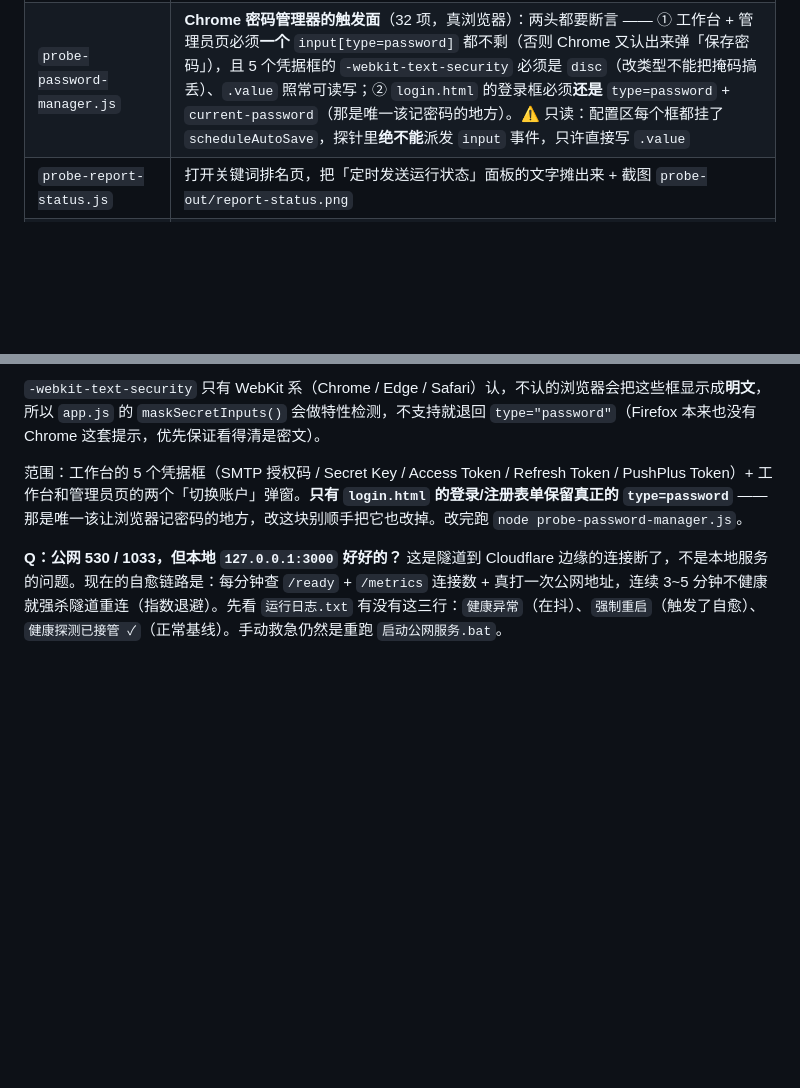
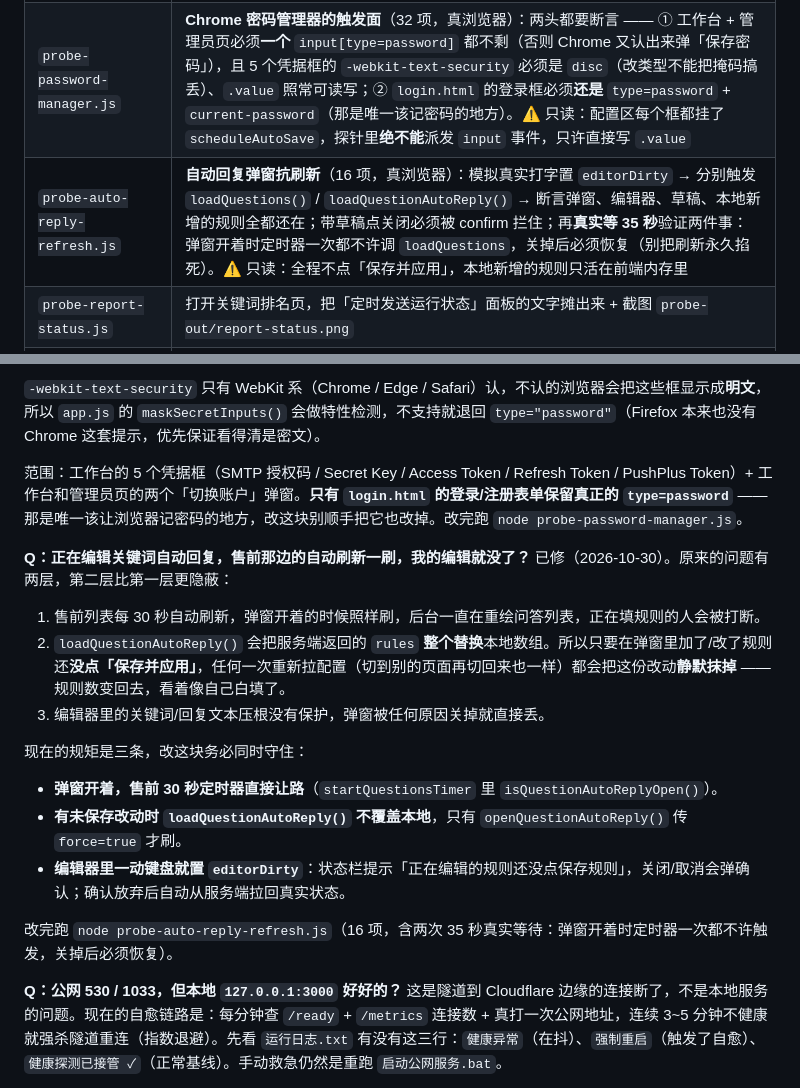
Before and after one commit to Yvonelam/ml-suite, a Markdown page: README.md, 2 parts joined by grey strips. Drawn GitHub-style; blank space fills up the shorter version.

Commit message:
自动回复弹窗：后台刷新让路，草稿不再被静默冲掉
- startQuestionsTimer：弹窗开着时直接跳过本轮，不在背后重绘问答列表
- loadQuestionAutoReply(force)：有 dirty / 编辑器草稿 / 弹窗开着时默认不覆盖本地 rules，
  只有打开弹窗时传 force=true 才拉服务端最新（原来无条件 rules = data.rules，
  本地新增的规则会被静默抹掉）
- 编辑器关键词/回复框加 input 监听置 editorDirty：状态栏提示、关闭要 confirm
- 确认放弃修改关闭后，自动从服务端拉回真实状态，避免角标显示没保存的那份
- 新增 probe-auto-reply-refresh.js（16 项，含两次 35 秒真实等待验证定时器让路与恢复）
- README 常见问题 + 自检表、DESIGN §4 第 11 条

```diff
--- a/README.md
+++ b/README.md
@@ -589,6 +589,7 @@ node dm-mcp.js call search_product_snapshots '{"market_code":"MLB","keyword":"he
 | `probe-auto-reply-edit.js` | **自动回复规则的编辑/删除/上移/新增**（24 项，真浏览器）：按钮结构（每条规则的编辑/删除必须带 `data-id`，缺了点击委托会在 `closest()` 那行静默 return）+ 编辑回填 + 保存草稿走更新而不是新增 + 关闭重开恢复服务端原值 + 删除 + ↑ 交换顺序 + 新增空表单 + 取消复位。全程只改内存、不点「保存并应用」，不污染账号规则 |
 | `probe-select-theme.js` | **原生控件的深色适配**（11 项，真浏览器）：5 套主题 × 9 个 `<select>` 的 73 个 `<option>` 全部断言「深底 + 浅字 + 对比度 ≥ 4.5」（含选中项 `:checked`），并断言 `select` / `input[type=date]` 的 `color-scheme` 是 `dark`。原生弹层由系统绘制、`Page.captureScreenshot` 截不到，只能靠计算样式断言 —— 这是「点开一片白」唯一的自动化防线 |
 | `probe-password-manager.js` | **Chrome 密码管理器的触发面**（32 项，真浏览器）：两头都要断言 —— ① 工作台 + 管理员页必须**一个** `input[type=password]` 都不剩（否则 Chrome 又认出来弹「保存密码」），且 5 个凭据框的 `-webkit-text-security` 必须是 `disc`（改类型不能把掩码搞丢）、`.value` 照常可读写；② `login.html` 的登录框必须**还是** `type=password` + `current-password`（那是唯一该记密码的地方）。⚠ 只读：配置区每个框都挂了 `scheduleAutoSave`，探针里**绝不能**派发 `input` 事件，只许直接写 `.value` |
+| `probe-auto-reply-refresh.js` | **自动回复弹窗抗刷新**（16 项，真浏览器）：模拟真实打字置 `editorDirty` → 分别触发 `loadQuestions()` / `loadQuestionAutoReply()` → 断言弹窗、编辑器、草稿、本地新增的规则全都还在；带草稿点关闭必须被 confirm 拦住；再**真实等 35 秒**验证两件事：弹窗开着时定时器一次都不许调 `loadQuestions`，关掉后必须恢复（别把刷新永久掐死）。⚠ 只读：全程不点「保存并应用」，本地新增的规则只活在前端内存里 |
 | `probe-report-status.js` | 打开关键词排名页，把「定时发送运行状态」面板的文字摊出来 + 截图 `probe-out/report-status.png` |
 | `sync-status.js` | **同步体检**（双击 `同步状态.bat`）：自动同步进程在不在 / 未提交几个 / 未推送几个（→ GitHub 是旧的）/ 未合入几个（→ 本地没跟上远端），并打印最近 8 条记录 |
 | `git-autosync.js --once` | 手动跑一轮同步并强制 fetch+rebase 一次，排查用 |
@@ -657,6 +658,21 @@ input[data-secret]{-webkit-text-security:disc}
 
 范围：工作台的 5 个凭据框（SMTP 授权码 / Secret Key / Access Token / Refresh Token / PushPlus Token）+ 工作台和管理员页的两个「切换账户」弹窗。**只有 `login.html` 的登录/注册表单保留真正的 `type=password`** —— 那是唯一该让浏览器记密码的地方，改这块别顺手把它也改掉。改完跑 `node probe-password-manager.js`。
 
+**Q：正在编辑关键词自动回复，售前那边的自动刷新一刷，我的编辑就没了？**
+已修（2026-10-30）。原来的问题有两层，第二层比第一层更隐蔽：
+
+1. 售前列表每 30 秒自动刷新，弹窗开着的时候照样刷，后台一直在重绘问答列表，正在填规则的人会被打断。
+2. `loadQuestionAutoReply()` 会把服务端返回的 `rules` **整个替换**本地数组。所以只要在弹窗里加了/改了规则还**没点「保存并应用」**，任何一次重新拉配置（切到别的页面再切回来也一样）都会把这份改动**静默抹掉** —— 规则数变回去，看着像自己白填了。
+3. 编辑器里的关键词/回复文本压根没有保护，弹窗被任何原因关掉就直接丢。
+
+现在的规矩是三条，改这块务必同时守住：
+
+- **弹窗开着，售前 30 秒定时器直接让路**（`startQuestionsTimer` 里 `isQuestionAutoReplyOpen()`）。
+- **有未保存改动时 `loadQuestionAutoReply()` 不覆盖本地**，只有 `openQuestionAutoReply()` 传 `force=true` 才刷。
+- **编辑器里一动键盘就置 `editorDirty`**：状态栏提示「正在编辑的规则还没点保存规则」，关闭/取消会弹确认；确认放弃后自动从服务端拉回真实状态。
+
+改完跑 `node probe-auto-reply-refresh.js`（16 项，含两次 35 秒真实等待：弹窗开着时定时器一次都不许触发，关掉后必须恢复）。
+
 **Q：公网 530 / 1033，但本地 `127.0.0.1:3000` 好好的？**
 这是隧道到 Cloudflare 边缘的连接断了，不是本地服务的问题。现在的自愈链路是：每分钟查 `/ready` + `/metrics` 连接数 + 真打一次公网地址，连续 3~5 分钟不健康就强杀隧道重连（指数退避）。先看 `运行日志.txt` 有没有这三行：`健康异常`（在抖）、`强制重启`（触发了自愈）、`健康探测已接管 ✓`（正常基线）。手动救急仍然是重跑 `启动公网服务.bat`。
 
```
Also changed, not shown: DESIGN.md (+7 -0 lines).
